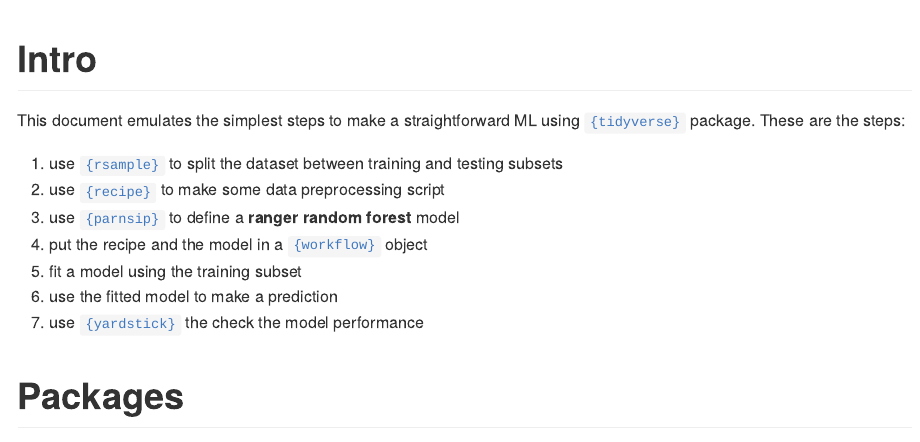
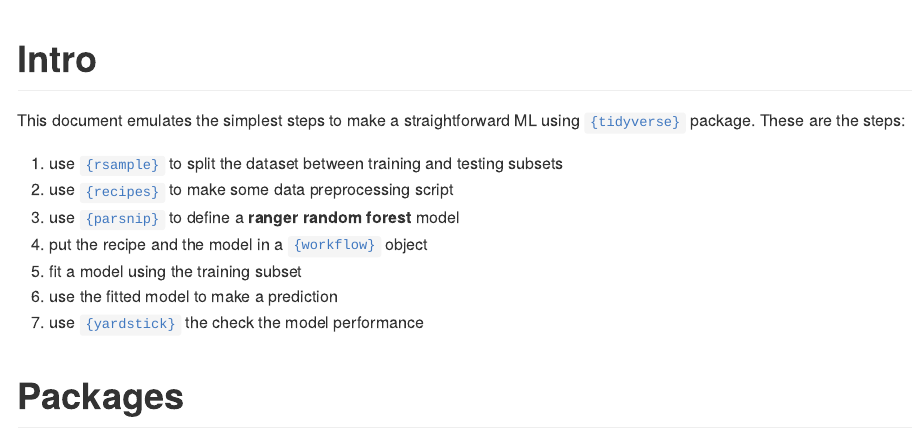
Before and after one commit to GiulSposito/myTidymodels, an R Markdown document (Rmd/simplest_wf.Rmd): the page in a window 1100 px wide, from its top. The pictures show the output file Rmd/simplest_wf.md that the author committed with the source, drawn offline in the style of GitHub.

Commit message:
fixing typos

```diff
--- a/Rmd/simplest_wf.Rmd
+++ b/Rmd/simplest_wf.Rmd
@@ -12,8 +12,8 @@ output:
 This document emulates the simplest steps to make a straightforward ML using [`{tidyverse}`](https://www.tidymodels.org/) package. These are the steps:
 
 1. use [`{rsample}`](https://rsample.tidymodels.org/) to split the dataset between training and testing subsets
-1. use [`{recipe}`](https://recipes.tidymodels.org/) to make some data preprocessing script
-1. use [`{parnsip}`](https://parsnip.tidymodels.org/) to define a **ranger random forest** model
+1. use [`{recipes}`](https://recipes.tidymodels.org/) to make some data preprocessing script
+1. use [`{parsnip}`](https://parsnip.tidymodels.org/) to define a **ranger random forest** model
 1. put the recipe and the model in a [`{workflow}`](https://workflows.tidymodels.org/) object
 1. fit a model using the training subset
 1. use the fitted model to make a prediction
```
Also changed, not shown: Rmd/simplest_wf.md.
